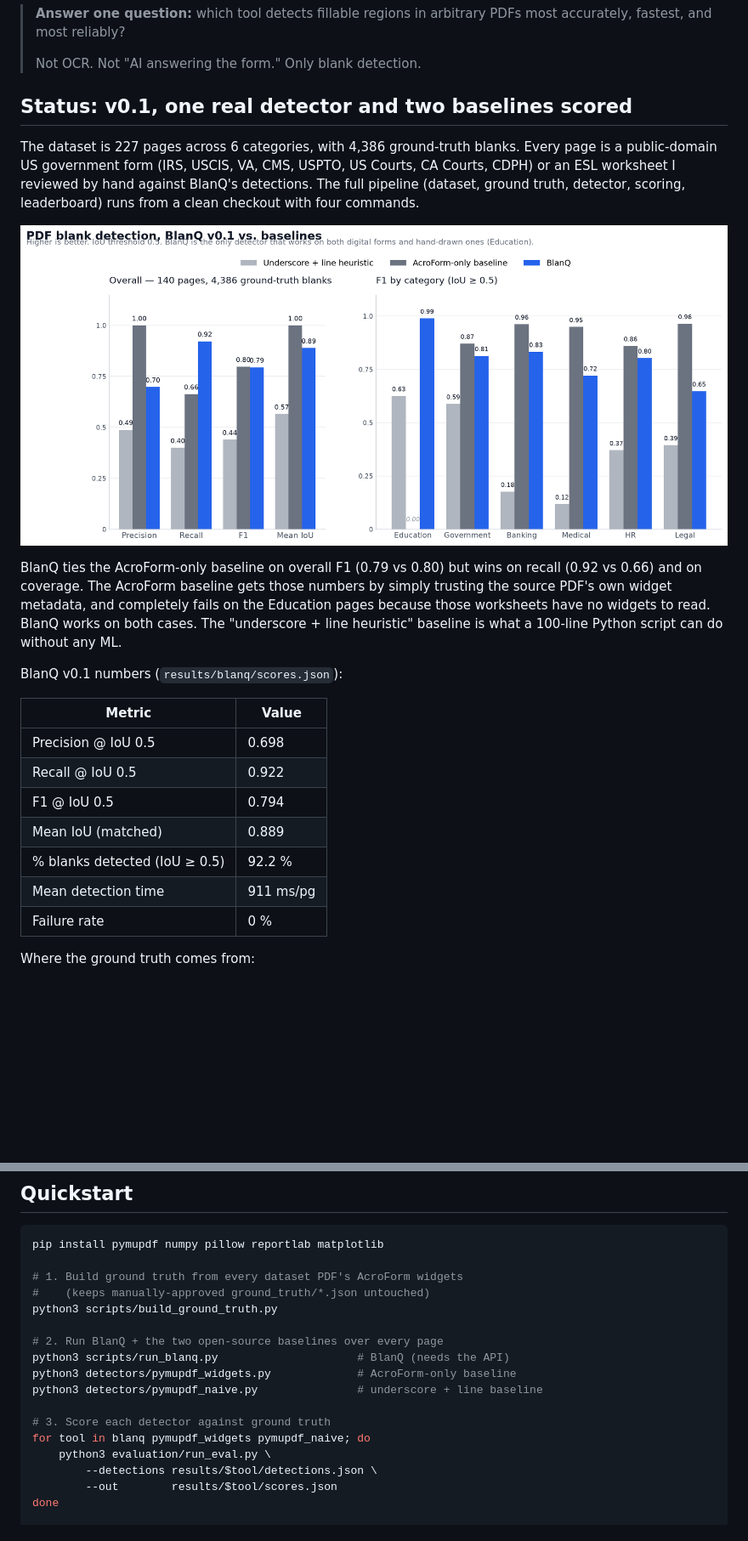
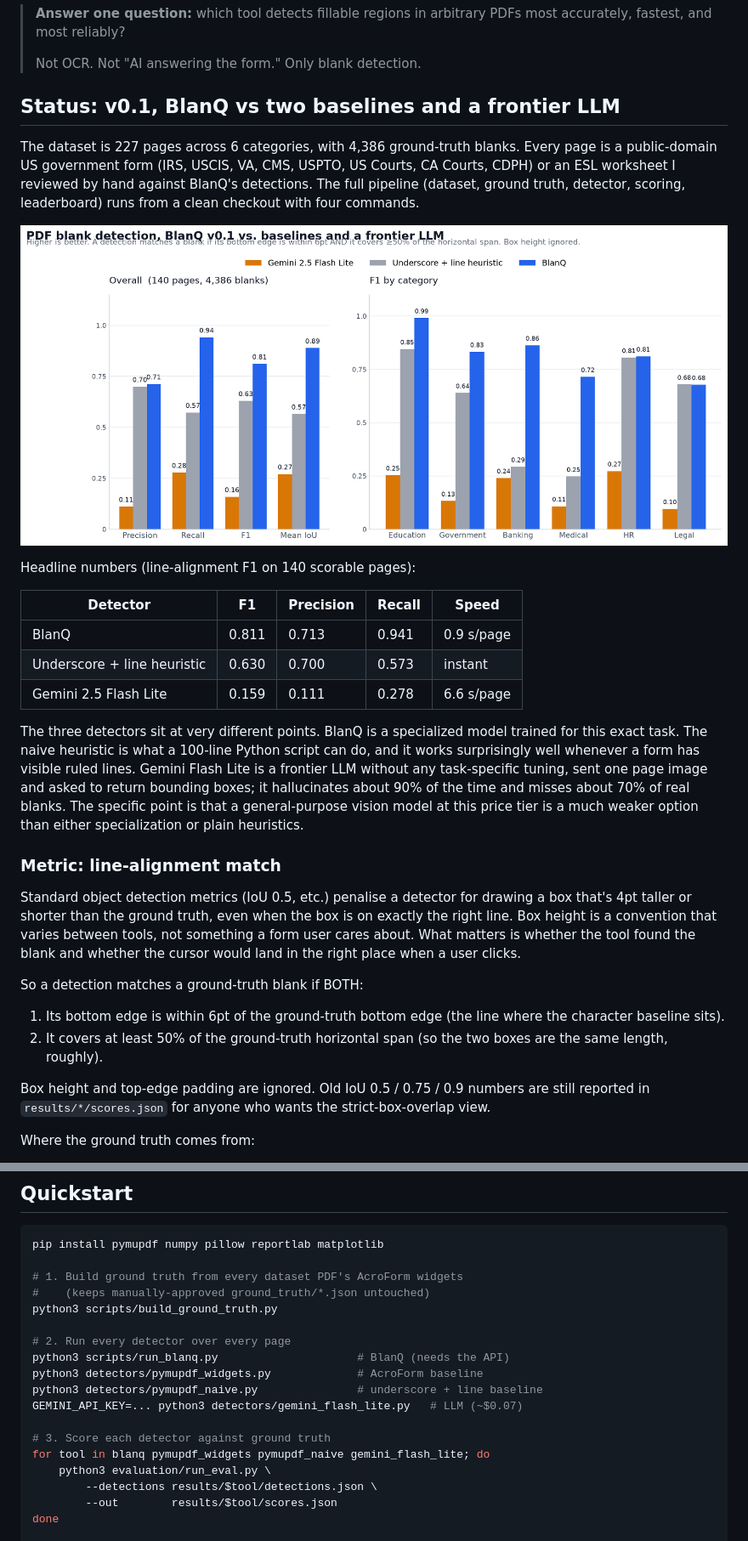
Before and after one commit to Schnovak/blanq-benchmark, a Markdown page: README.md, 2 parts joined by grey strips. Shown: that part at 85% size. Drawn GitHub-style; pictures changed too: docs/leaderboard.png; blank space fills up the shorter version.

```diff
--- a/README.md
+++ b/README.md
@@ -13,7 +13,7 @@ marketing page.
 >
 > Not OCR. Not "AI answering the form." Only blank detection.
 
-## Status: v0.1, one real detector and two baselines scored
+## Status: v0.1, BlanQ vs two baselines and a frontier LLM
 
 The dataset is 227 pages across 6 categories, with 4,386 ground-truth
 blanks. Every page is a public-domain US government form (IRS, USCIS,
@@ -24,25 +24,42 @@ clean checkout with four commands.
 
 ![Leaderboard chart](docs/leaderboard.png)
 
-BlanQ ties the AcroForm-only baseline on overall F1 (0.79 vs 0.80) but
-wins on recall (0.92 vs 0.66) and on coverage. The AcroForm baseline
-gets those numbers by simply trusting the source PDF's own widget
-metadata, and completely fails on the Education pages because those
-worksheets have no widgets to read. BlanQ works on both cases. The
-"underscore + line heuristic" baseline is what a 100-line Python
-script can do without any ML.
+Headline numbers (line-alignment F1 on 140 scorable pages):
 
-BlanQ v0.1 numbers (`results/blanq/scores.json`):
+| Detector                     | F1    | Precision | Recall | Speed        |
+|------------------------------|-------|-----------|--------|--------------|
+| BlanQ                        | 0.811 | 0.713     | 0.941  | 0.9 s/page   |
+| Underscore + line heuristic  | 0.630 | 0.700     | 0.573  | instant      |
+| Gemini 2.5 Flash Lite        | 0.159 | 0.111     | 0.278  | 6.6 s/page   |
 
-| Metric                        | Value     |
-|-------------------------------|-----------|
-| Precision @ IoU 0.5           | 0.698     |
-| Recall @ IoU 0.5              | 0.922     |
-| F1 @ IoU 0.5                  | 0.794     |
-| Mean IoU (matched)            | 0.889     |
-| % blanks detected (IoU ≥ 0.5) | 92.2 %    |
-| Mean detection time           | 911 ms/pg |
-| Failure rate                  | 0 %       |
+The three detectors sit at very different points. BlanQ is a
+specialized model trained for this exact task. The naive heuristic is
+what a 100-line Python script can do, and it works surprisingly well
+whenever a form has visible ruled lines. Gemini Flash Lite is a
+frontier LLM without any task-specific tuning, sent one page image and
+asked to return bounding boxes; it hallucinates about 90% of the time
+and misses about 70% of real blanks. The specific point is that a
+general-purpose vision model at this price tier is a much weaker
+option than either specialization or plain heuristics.
+
+### Metric: line-alignment match
+
+Standard object detection metrics (IoU 0.5, etc.) penalise a detector
+for drawing a box that's 4pt taller or shorter than the ground truth,
+even when the box is on exactly the right line. Box height is a
+convention that varies between tools, not something a form user
+cares about. What matters is whether the tool found the blank and
+whether the cursor would land in the right place when a user clicks.
+
+So a detection matches a ground-truth blank if BOTH:
+1. Its bottom edge is within 6pt of the ground-truth bottom edge
+   (the line where the character baseline sits).
+2. It covers at least 50% of the ground-truth horizontal span (so the
+   two boxes are the same length, roughly).
+
+Box height and top-edge padding are ignored. Old IoU 0.5 / 0.75 / 0.9
+numbers are still reported in `results/*/scores.json` for anyone who
+wants the strict-box-overlap view.
 
 Where the ground truth comes from:
 
@@ -122,13 +139,14 @@ pip install pymupdf numpy pillow reportlab matplotlib
 #    (keeps manually-approved ground_truth/*.json untouched)
 python3 scripts/build_ground_truth.py
 
-# 2. Run BlanQ + the two open-source baselines over every page
+# 2. Run every detector over every page
 python3 scripts/run_blanq.py                     # BlanQ (needs the API)
-python3 detectors/pymupdf_widgets.py             # AcroForm-only baseline
+python3 detectors/pymupdf_widgets.py             # AcroForm baseline
 python3 detectors/pymupdf_naive.py               # underscore + line baseline
+GEMINI_API_KEY=... python3 detectors/gemini_flash_lite.py   # LLM (~$0.07)
 
 # 3. Score each detector against ground truth
-for tool in blanq pymupdf_widgets pymupdf_naive; do
+for tool in blanq pymupdf_widgets pymupdf_naive gemini_flash_lite; do
     python3 evaluation/run_eval.py \
         --detections results/$tool/detections.json \
         --out        results/$tool/scores.json
```
Also changed, not shown: 11 other files.
